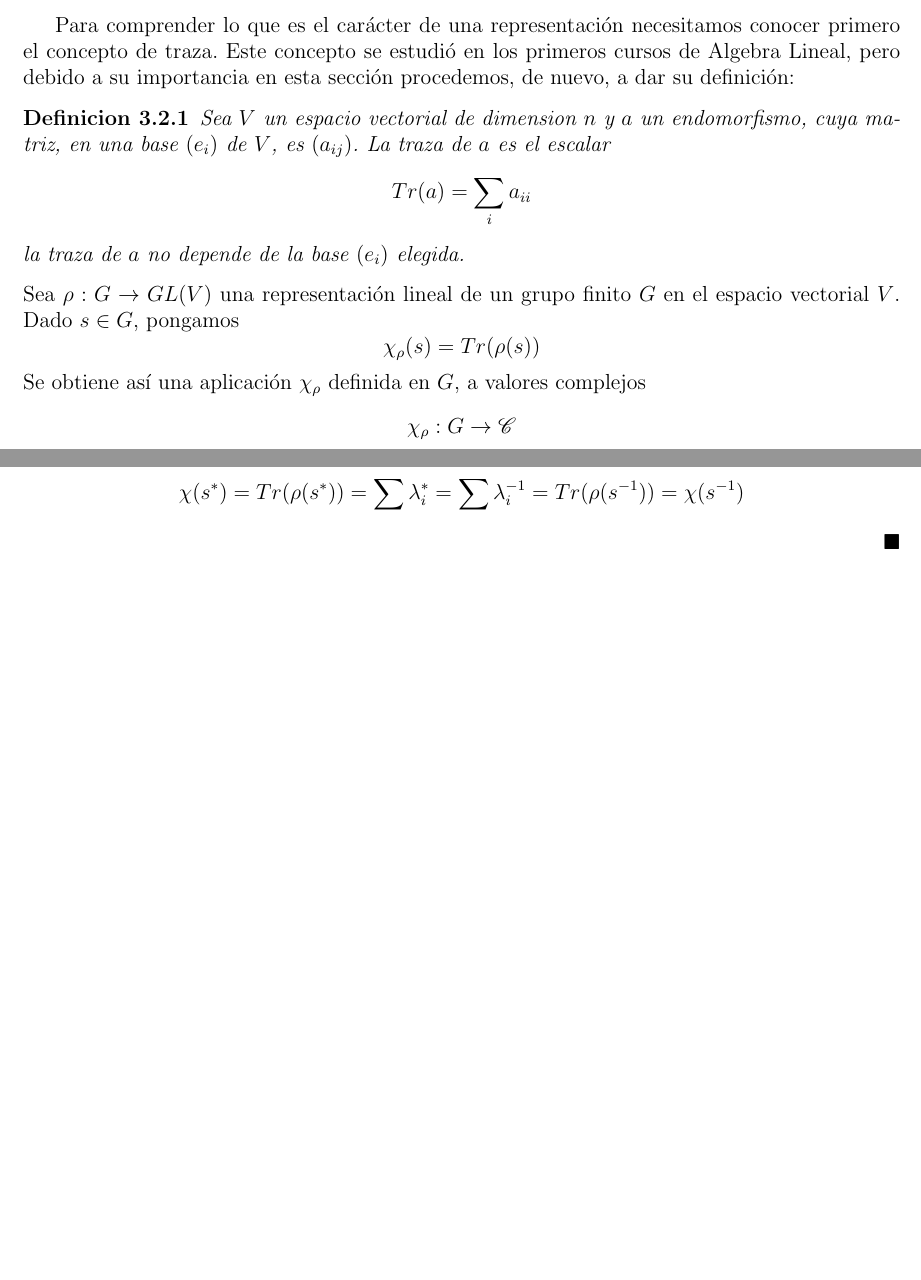
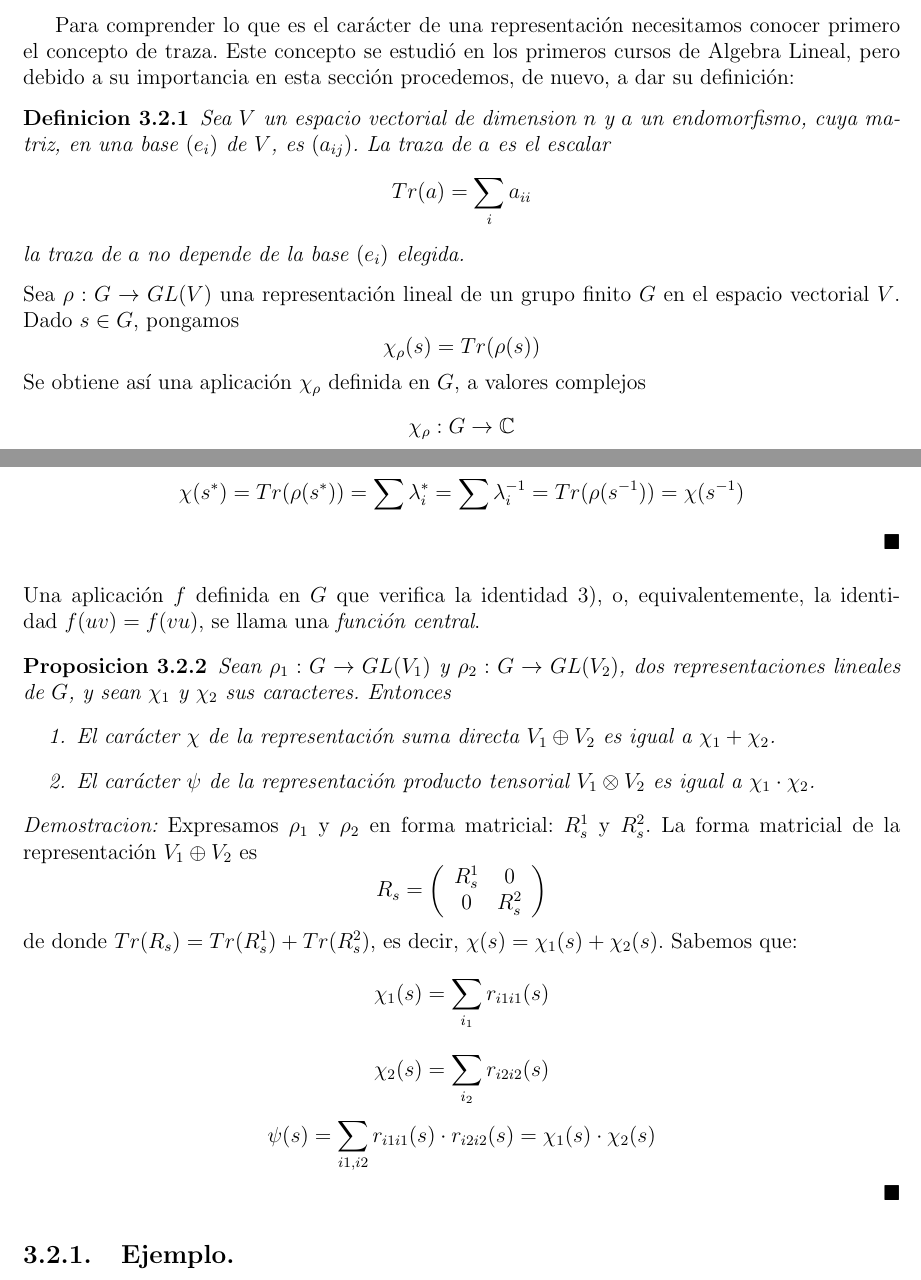
Before and after one commit to angelblasco/TFG, a LaTeX document (tfg.tex): two parts of pages 35 and 36 of 39, joined at a grey line, cut so that both start at the same text, the shorter picture padded with empty space. Compiled offline with pdfLaTeX.

Commit message:
finalizado el segundo punto del capitulo 3

```diff
--- a/tfg.tex
+++ b/tfg.tex
@@ -1377,7 +1377,7 @@ Sea $\rho : G \rightarrow GL(V)$ una representaci'on lineal de un grupo finito $
 \]
 Se obtiene as'i una aplicaci'on $\chi_{\rho}$ definida en $G$, a valores complejos
 \[
-\chi_{\rho} : G \rightarrow \mathscr{C}
+\chi_{\rho} : G \rightarrow \mathbb{C}
 \]
 llamada \emph{car'acter} de la representaci'on $\rho$, la importancia de esta aplicaci'on proviene de que caracteriza la representaci'on considerada.
 \begin{proposicion}
@@ -1396,7 +1396,38 @@ $\rho (s)$ es de orden finito; sus valores propios $\lambda_{1}, \ldots .\lambda
 \[
 \chi (s^{*})=Tr(\rho (s^{*}))=\sum \lambda_{i}^{*}= \sum \lambda_{i}^{-1}=Tr(\rho (s^{-1}))=\chi (s^{-1})
 \]
+\end{proof}\\
+\\
+Una aplicaci'on $f$ definida en $G$ que verifica la identidad 3), o, equivalentemente, la identidad $f(uv)=f(vu)$, se llama una \emph{funci'on central}.
+\begin{proposicion}
+Sean $\rho_{1}:G \rightarrow GL(V_{1})$ y  $\rho_{2}:G \rightarrow GL(V_{2})$, dos representaciones lineales de $G$, y sean $\chi_{1}$ y $\chi_{2}$ sus caracteres. Entonces
+\begin{enumerate}
+\item El car'acter $\chi$ de la representaci'on suma directa $V_{1} \oplus V_{2}$ es igual a $\chi_{1} + \chi_{2}$.
+\item El car'acter $\psi$ de la representaci'on producto tensorial $V_{1} \otimes V_{2}$ es igual a $\chi_{1} \cdot \chi_{2}$.
+\end{enumerate}
+\end{proposicion}
+\begin{proof}
+Expresamos $\rho_{1}$ y $\rho_{2}$ en forma matricial: $R_{s}^{1}$ y $R_{s}^{2}$. La forma matricial de la representaci'on $V_{1} \oplus V_{2}$ es
+\[
+R_{s}= \left(
+\begin{array}{cc}
+R_{s}^{1} & 0 \\
+0 & R_{s}^{2}
+\end{array}
+\right)
+\]
+de donde $Tr(R_{s})=Tr(R_{s}^{1})+Tr(R_{s}^{2})$, es decir, $\chi(s)=\chi_{1}(s)+\chi_{2}(s)$. Sabemos que:
+\[
+\chi_{1}(s)=\sum_{i_{1}}r_{i1i1}(s)
+\]
+\[
+\chi_{2}(s)=\sum_{i_{2}}r_{i2i2}(s)
+\]
+\[
+\psi(s)=\sum_{i1,i2}r_{i1i1}(s)\cdot r_{i2i2}(s)=\chi_{1}(s) \cdot \chi_{2}(s)
+\]
 \end{proof}
+\subsection{Ejemplo.}
 %%% Capitulo 4
 \chapter{Capitulo 4.}
 \newpage
```
Also changed, not shown: tfg.pdf, 3 other files.
